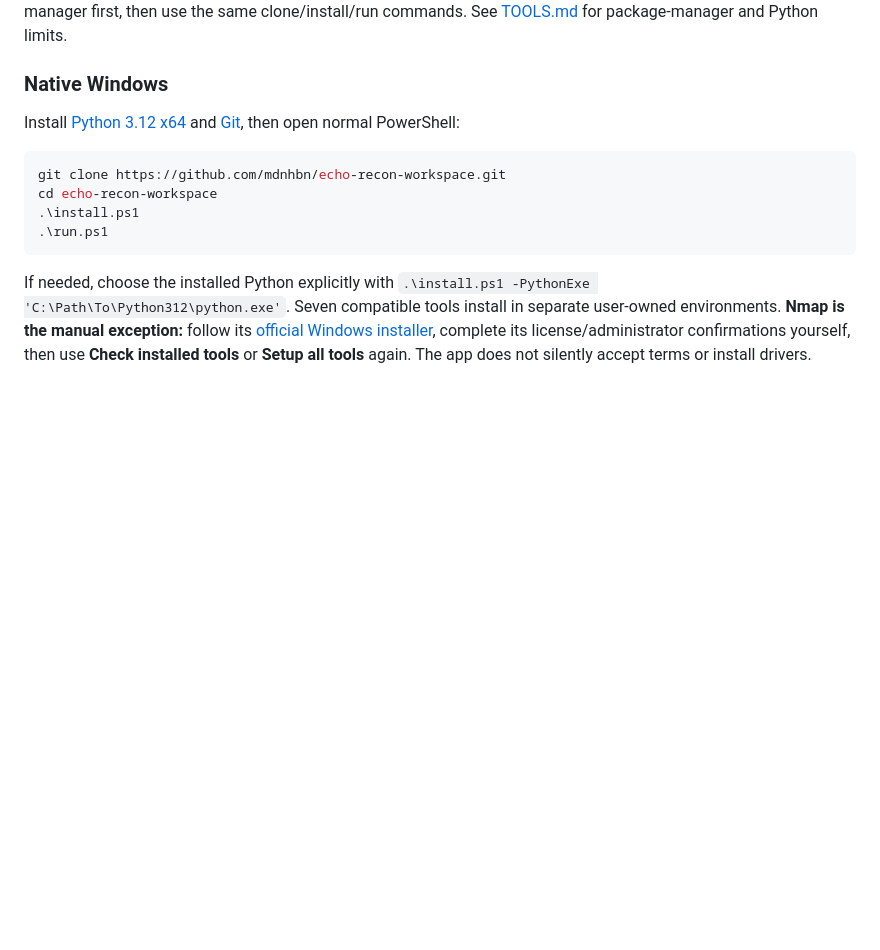
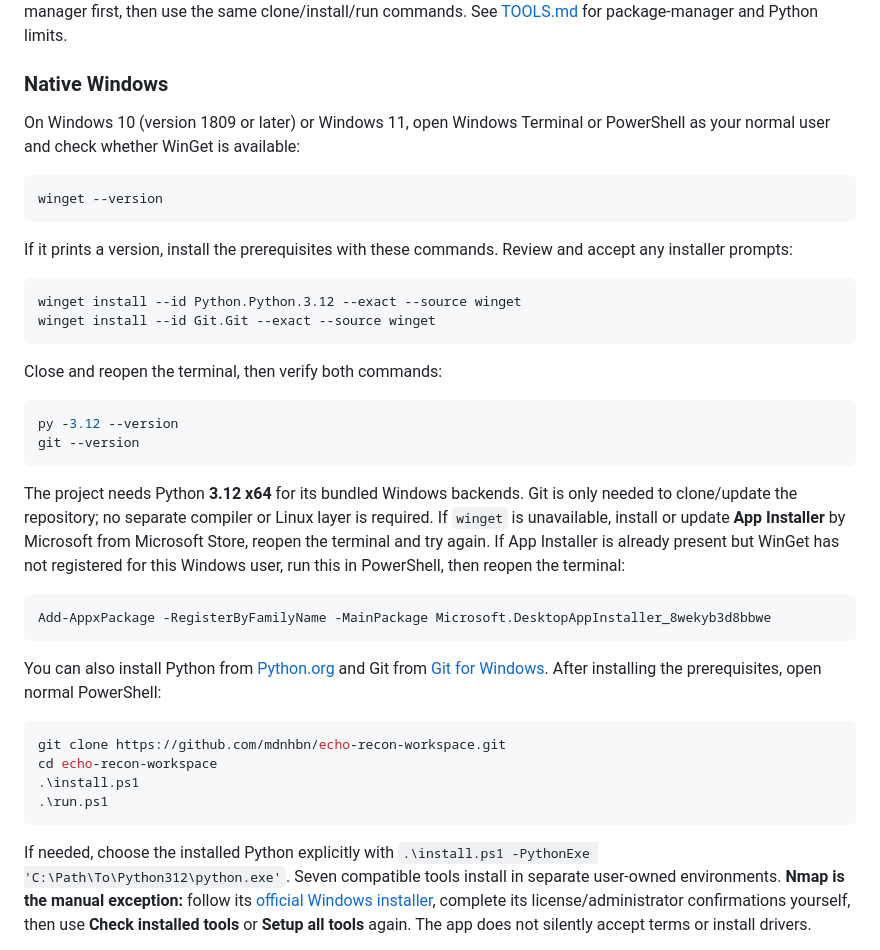
Before and after one commit to mdnhbn/echo-recon-workspace, a Markdown page: README.md, the part around the change. Rendered like a GitHub page; blank space fills up the shorter version.

````diff
--- a/README.md
+++ b/README.md
@@ -55,7 +55,33 @@ On another supported Linux family, install Git, a suitable Python and its venv s
 
 ### Native Windows
 
-Install [Python 3.12 x64](https://www.python.org/downloads/windows/) and [Git](https://git-scm.com/downloads/win), then open normal PowerShell:
+On Windows 10 (version 1809 or later) or Windows 11, open Windows Terminal or PowerShell as your normal user and check whether WinGet is available:
+
+```powershell
+winget --version
+```
+
+If it prints a version, install the prerequisites with these commands. Review and accept any installer prompts:
+
+```powershell
+winget install --id Python.Python.3.12 --exact --source winget
+winget install --id Git.Git --exact --source winget
+```
+
+Close and reopen the terminal, then verify both commands:
+
+```powershell
+py -3.12 --version
+git --version
+```
+
+The project needs Python **3.12 x64** for its bundled Windows backends. Git is only needed to clone/update the repository; no separate compiler or Linux layer is required. If `winget` is unavailable, install or update **App Installer** by Microsoft from Microsoft Store, reopen the terminal and try again. If App Installer is already present but WinGet has not registered for this Windows user, run this in PowerShell, then reopen the terminal:
+
+```powershell
+Add-AppxPackage -RegisterByFamilyName -MainPackage Microsoft.DesktopAppInstaller_8wekyb3d8bbwe
+```
+
+You can also install Python from [Python.org](https://www.python.org/downloads/windows/) and Git from [Git for Windows](https://git-scm.com/downloads/win). After installing the prerequisites, open normal PowerShell:
 
 ```powershell
 git clone https://github.com/mdnhbn/echo-recon-workspace.git
````
Also changed, not shown: README.bn.md (+27 -1 lines), docs/WINDOWS.md (+27 -1 lines).
